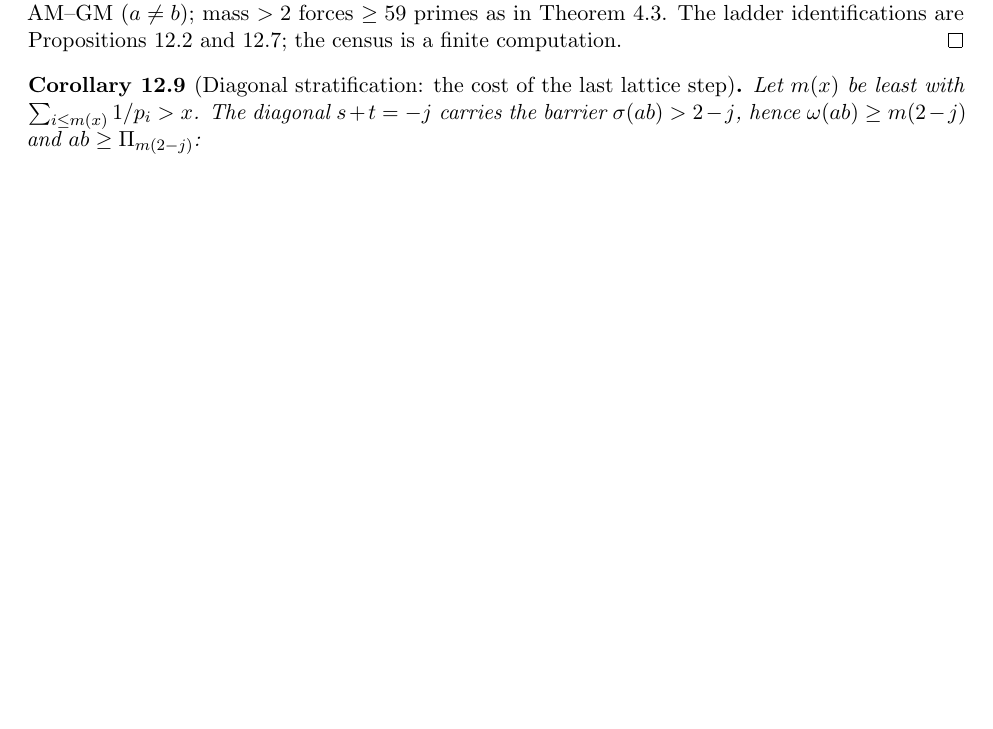
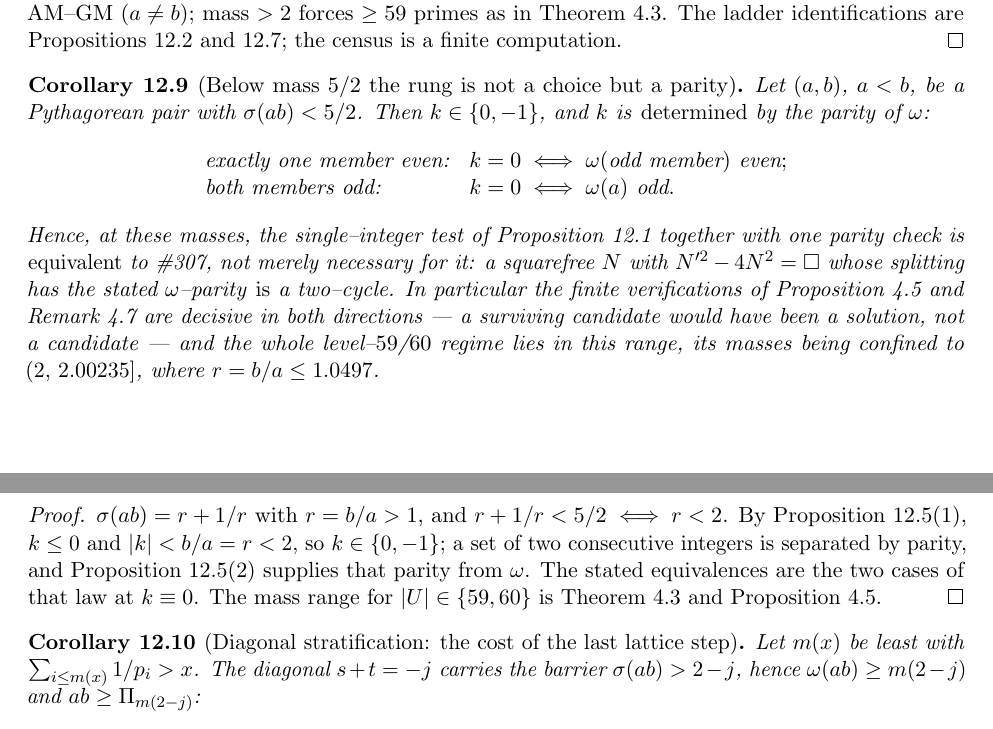
Before and after one commit to ElVec1o/erdos307, a LaTeX paper (paper/erdos307.tex): part of page 33 of 47 before the commit and two parts of pages 33 and 34 of 48 after it, the two joined at a grey line, cut so that both start at the same text, the shorter picture padded with empty space. Compiled offline with pdfLaTeX.

Commit message:
cor:kdetermined: below mass 5/2 the rung is not a sign choice but a parity -- the finite test is decisive
rem:lehmer described k = 0 as "a sign choice rather than a measure-zero coincidence". It is
not even a choice. Two facts already in the paper combine:

  prop:ladder(1): k <= 0 and |k| < b/a = r, and sigma(ab) = r + 1/r < 5/2 <=> r < 2,
                  so sigma(ab) < 5/2 forces k in {0,-1};
  prop:ladder(2): the parity of k is fixed by omega.

Two consecutive integers are separated by parity, so k is DETERMINED:

    exactly one member even : k = 0  iff  omega(odd member) is even
    both members odd        : k = 0  iff  omega(a) is odd

Consequence, which is the point: at these masses the single-integer test N'^2 - 4N^2 =
square together with ONE parity check is EQUIVALENT to #307, not merely necessary for it.
A squarefree N passing both IS a two-cycle. So the finite verifications of prop:close59
and rem:tier60 are decisive in both directions -- a surviving candidate would have been a
solution, not a candidate to be checked further.

The entire level-59/60 regime lies in range: those masses are confined to (2, 2.00235],
where r = b/a <= 1.0497, comfortably inside r < 2 (threshold arithmetic verified).

Paper 47 -> 48 pp, compiles clean, 0 undefined references.

```diff
--- a/paper/erdos307.tex
+++ b/paper/erdos307.tex
@@ -1930,6 +1930,31 @@ $\sigma(a)=a'/a=b/a+s$ and $\sigma(b)=a/b+t$ sum to the display, with strict ine
 ($a\neq b$); mass $>2$ forces $\ge59$ primes as in Theorem~\ref{thm:barrier}. The ladder
 identifications are Propositions~\ref{prop:pairform} and~\ref{prop:coladder}; the census is a
 finite computation.
+\end{proof}
+
+\begin{corollary}[Below mass $5/2$ the rung is not a choice but a parity]\label{cor:kdetermined}
+Let $(a,b)$, $a<b$, be a Pythagorean pair with $\sigma(ab)<5/2$. Then $k\in\{0,-1\}$, and $k$ is
+\emph{determined} by the parity of $\omega$:
+\[
+\begin{array}{ll}
+\text{exactly one member even:} & k=0\iff\omega(\text{odd member})\ \text{even};\\
+\text{both members odd:}        & k=0\iff\omega(a)\ \text{odd}.
+\end{array}
+\]
+Hence, at these masses, the single--integer test of Proposition~\ref{prop:pyth} together with one
+parity check is \emph{equivalent} to \#307, not merely necessary for it: a squarefree $N$ with
+$N'^2-4N^2=\square$ whose splitting has the stated $\omega$--parity \emph{is} a two--cycle. In
+particular the finite verifications of Proposition~\ref{prop:close59} and Remark~\ref{rem:tier60} are
+decisive in both directions --- a surviving candidate would have been a solution, not a candidate ---
+and the whole level--$59$/$60$ regime lies in this range, its masses being confined to
+$(2,\,2.00235]$, where $r=b/a\le1.0497$.
+\end{corollary}
+\begin{proof}
+$\sigma(ab)=r+1/r$ with $r=b/a>1$, and $r+1/r<5/2\iff r<2$. By
+Proposition~\ref{prop:ladder}(1), $k\le0$ and $|k|<b/a=r<2$, so $k\in\{0,-1\}$; a set of two
+consecutive integers is separated by parity, and Proposition~\ref{prop:ladder}(2) supplies that
+parity from $\omega$. The stated equivalences are the two cases of that law at $k\equiv0$. The
+mass range for $|U|\in\{59,60\}$ is Theorem~\ref{thm:barrier} and Proposition~\ref{prop:close59}.
 \end{proof}
 
 \begin{corollary}[Diagonal stratification: the cost of the last lattice step]\label{cor:diagonals}
```
Also changed, not shown: paper/erdos307.pdf.
